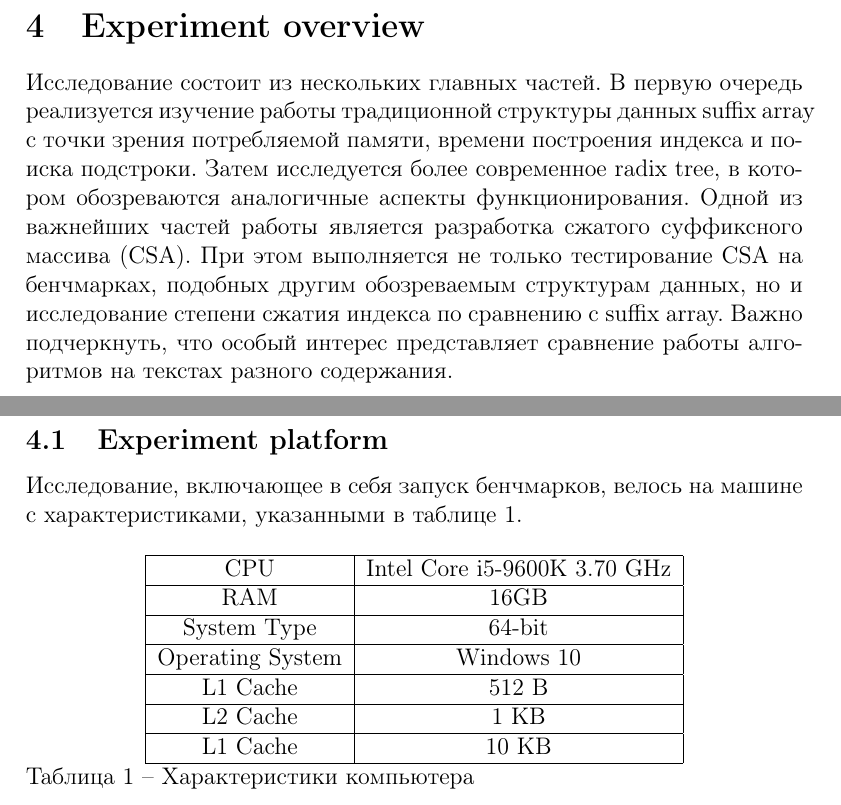
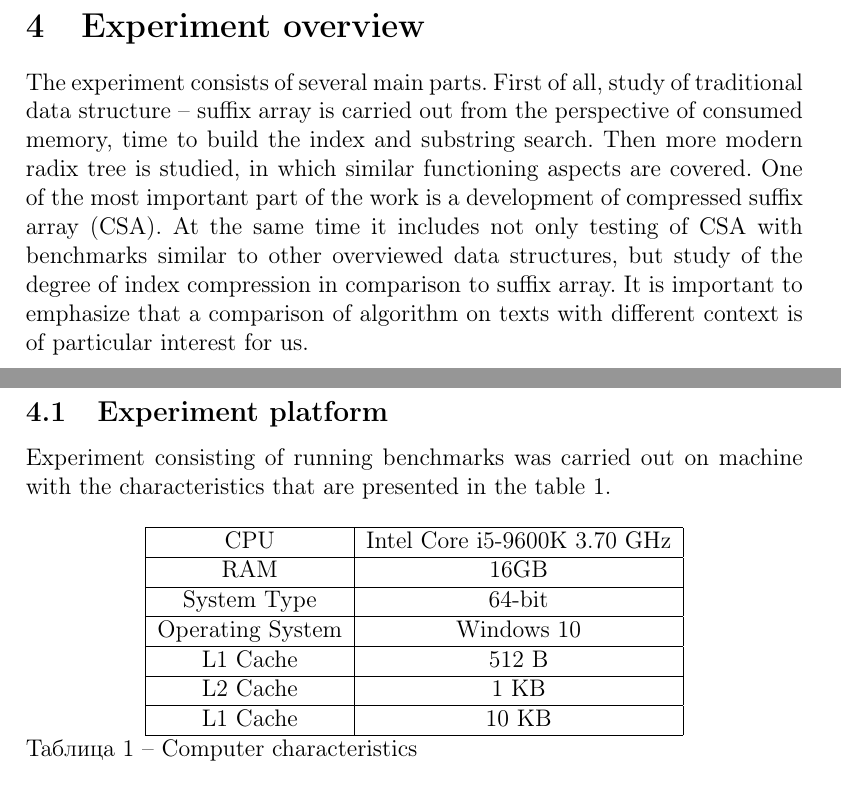
Before and after one commit to SokolovVadim/Diploma, a LaTeX thesis (English/src/thesis.tex, which reads English/src/experiment_overview.tex, English/src/experiment_platform.tex): two parts of pages 14 and 15 of 33, joined at a grey line, cut so that both start at the same text. Compiled offline with pdfLaTeX.

Commit message:
experiment translation

```diff
--- a/English/src/experiment_overview.tex
+++ b/English/src/experiment_overview.tex
@@ -1,10 +1,11 @@
 % Add texts overview.
 % table of texts
 
-Исследование состоит из нескольких главных частей. В первую очередь реализуется изучение работы традиционной структуры
-данных suffix array с точки зрения потребляемой памяти, времени построения индекса и поиска подстроки.
-Затем исследуется более современное radix tree, в котором обозреваются аналогичные аспекты функционирования.
-Одной из важнейших частей работы является разработка сжатого суффиксного массива (CSA).
-При этом выполняется не только тестирование CSA на бенчмарках, подобных другим обозреваемым структурам данных,
-но и исследование степени сжатия индекса по сравнению с suffix array.
-Важно подчеркнуть, что особый интерес представляет сравнение работы алгоритмов на текстах разного содержания.
+The experiment consists of several main parts.
+First of all, study of traditional data structure -- suffix array is carried out
+from the perspective of consumed memory, time to build the index and substring search.
+Then more modern radix tree is studied, in which similar functioning aspects are covered.
+One of the most important part of the work is a development of compressed suffix array (CSA).
+At the same time it includes not only testing of CSA with benchmarks similar to other overviewed
+data structures, but study of the degree of index compression in comparison to suffix array.
+It is important to emphasize that a comparison of algorithm on texts with different context is of particular interest for us.
--- a/English/src/experiment_platform.tex
+++ b/English/src/experiment_platform.tex
@@ -1,5 +1,5 @@
-Исследование, включающее в себя запуск бенчмарков, велось на машине с характеристиками,
-указанными в таблице \ref{table:1}.
+Experiment consisting of running benchmarks was carried out on machine
+with the characteristics that are presented in the table \ref{table:1}.
 \begin{table}[h!]
     \centering
     \begin{tabular}{|c|c|}
@@ -19,6 +19,6 @@
         L1 Cache & 10 KB\\
         \hline
     \end{tabular}
-    \caption{Характеристики компьютера}
+    \caption{Computer characteristics}
     \label{table:1}
 \end{table}
```
